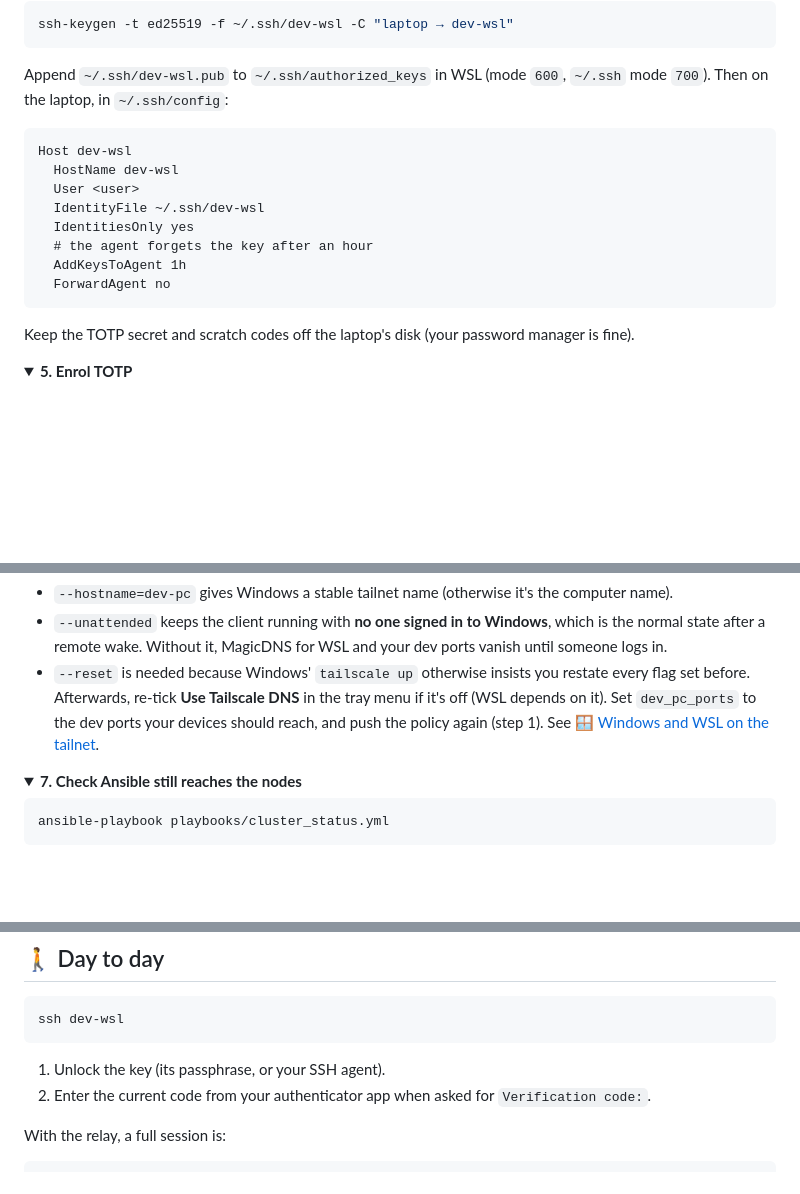
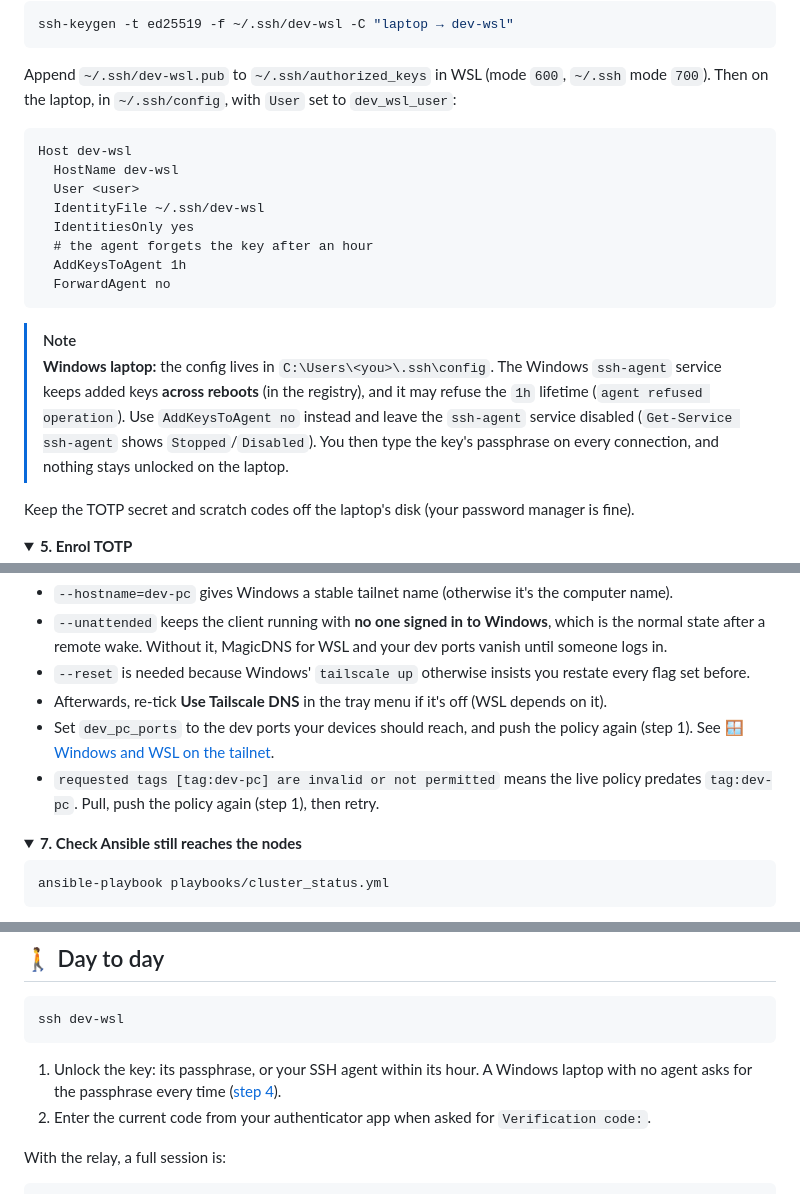
Before and after one commit to GreenMachine582/HomeLab, a Markdown page: docs/REMOTE_ACCESS.md, 3 parts joined by grey strips. Drawn GitHub-style; folded sections open; blank space fills up the shorter version.

Commit message:
docs(remote-access): Windows laptop agent note and dev-pc tag troubleshooting
Co-Authored-By: Claude Opus 5.5 <noreply@anthropic.com>

````diff
--- a/docs/REMOTE_ACCESS.md
+++ b/docs/REMOTE_ACCESS.md
@@ -134,7 +137,7 @@ ssh-keygen -t ed25519 -f ~/.ssh/dev-wsl -C "laptop → dev-wsl"
 ```
 
 Append `~/.ssh/dev-wsl.pub` to `~/.ssh/authorized_keys` in WSL (mode `600`, `~/.ssh` mode `700`). Then on the
-laptop, in `~/.ssh/config`:
+laptop, in `~/.ssh/config`, with `User` set to `dev_wsl_user`:
 
 ```text
 Host dev-wsl
@@ -146,6 +149,13 @@ Host dev-wsl
   AddKeysToAgent 1h
   ForwardAgent no
 ```
+
+> [!NOTE]
+> **Windows laptop:** the config lives in `C:\Users\<you>\.ssh\config`. The Windows `ssh-agent` service keeps added
+> keys **across reboots** (in the registry), and it may refuse the `1h` lifetime (`agent refused operation`). Use
+> `AddKeysToAgent no` instead and leave the `ssh-agent` service disabled (`Get-Service ssh-agent` shows
+> `Stopped`/`Disabled`). You then type the key's passphrase on every connection, and nothing stays unlocked on the
+> laptop.
 
 Keep the TOTP secret and scratch codes off the laptop's disk (your password manager is fine).
 
@@ -181,8 +191,11 @@ Sign in as yourself, then approve the device in the admin console if asked.
 - `--unattended` keeps the client running with **no one signed in to Windows**, which is the normal state after a
   remote wake. Without it, MagicDNS for WSL and your dev ports vanish until someone logs in.
 - `--reset` is needed because Windows' `tailscale up` otherwise insists you restate every flag set before.
-  Afterwards, re-tick **Use Tailscale DNS** in the tray menu if it's off (WSL depends on it). Set `dev_pc_ports` to the dev ports your devices should reach, and
-push the policy again (step 1). See [🪟 Windows and WSL on the tailnet](#-windows-and-wsl-on-the-tailnet).
+- Afterwards, re-tick **Use Tailscale DNS** in the tray menu if it's off (WSL depends on it).
+- Set `dev_pc_ports` to the dev ports your devices should reach, and push the policy again (step 1). See
+  [🪟 Windows and WSL on the tailnet](#-windows-and-wsl-on-the-tailnet).
+- `requested tags [tag:dev-pc] are invalid or not permitted` means the live policy predates `tag:dev-pc`. Pull,
+  push the policy again (step 1), then retry.
 
 </details>
 
@@ -255,7 +268,8 @@ hand). A dropped, expired or closed SSH session never shuts down the PC or WSL.
 ssh dev-wsl
 ```
 
-1. Unlock the key (its passphrase, or your SSH agent).
+1. Unlock the key: its passphrase, or your SSH agent within its hour. A Windows laptop with no agent asks for the
+   passphrase every time ([step 4](#-setup)).
 2. Enter the current code from your authenticator app when asked for `Verification code:`.
 
 With the relay, a full session is:
````
Also changed, not shown: other parts of docs/REMOTE_ACCESS.md (+3 -0 lines).
